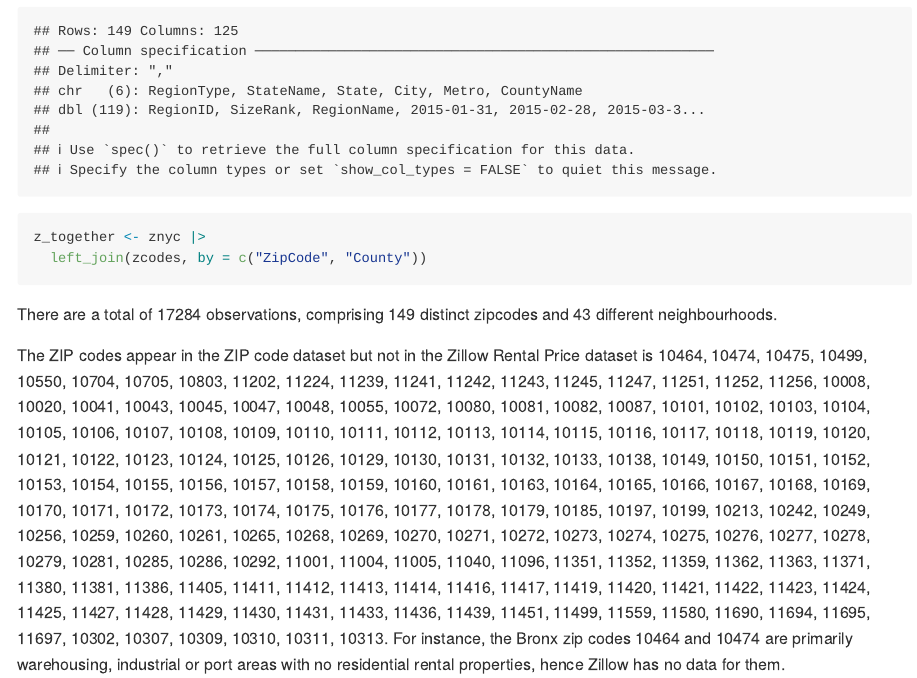
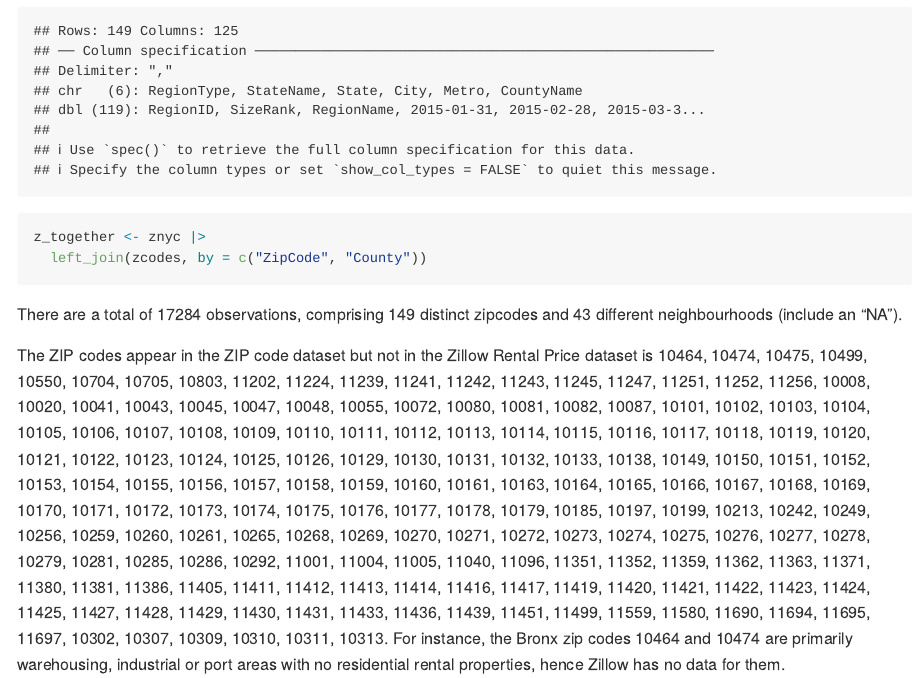
Before and after one commit to Chenhao6666666/p8105_hw2_cz2955, an R Markdown document (p8105_hw2_cz2955.rmd): the page in a window 1100 px wide, from 4350 px down. The pictures show the output file p8105_hw2_cz2955.md that the author committed with the source, drawn offline in the style of GitHub; long lines of code are wrapped.

Commit message:
10.1 22:25submit

````diff
--- a/p8105_hw2_cz2955.rmd
+++ b/p8105_hw2_cz2955.rmd
@@ -159,12 +159,16 @@ znyc<-read_csv("Zip_NYC.csv")|>
     names_to = "Date",
     values_to = "RentPrice"
   )
+
+
+
+
 z_together <- znyc |>
   left_join(zcodes, by = c("ZipCode", "County"))
 
 ```
 
-There are a total of `r nrow(z_together)` observations, comprising `r n_distinct(z_together$ZipCode)` distinct zipcodes and `r n_distinct(z_together$Neighborhood)` different neighbourhoods.
+There are a total of `r nrow(z_together)` observations, comprising `r n_distinct(z_together$ZipCode)` distinct zipcodes and `r n_distinct(z_together$Neighborhood)` different neighbourhoods (include an "NA").
 
 The ZIP codes appear in the ZIP code dataset but not in the Zillow Rental Price dataset is `r paste(setdiff(zcodes$ZipCode, znyc$ZipCode), collapse = ", ")`. For instance, the Bronx zip codes 10464 and 10474 are primarily warehousing, industrial or port areas with no residential rental properties, hence Zillow has no data for them.
 
````
Also changed, not shown: p8105_hw2_cz2955.md.
